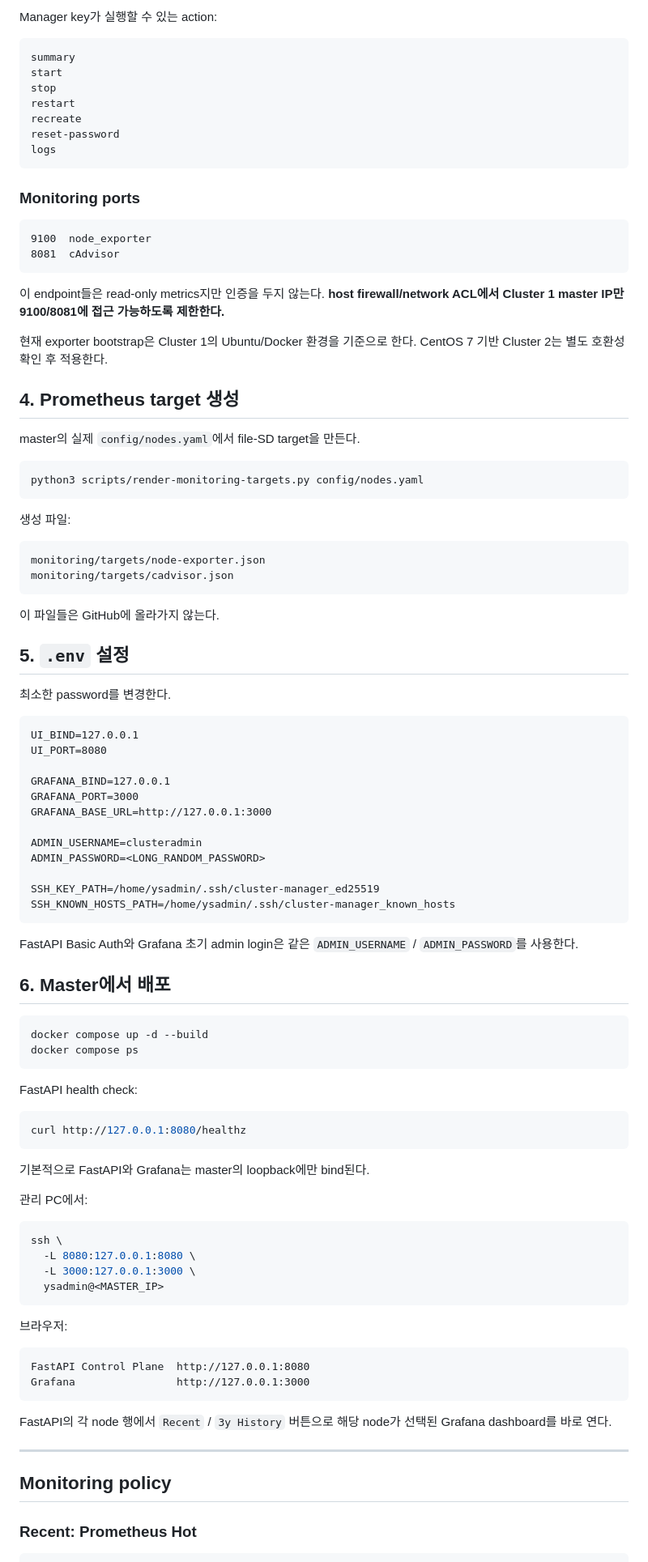
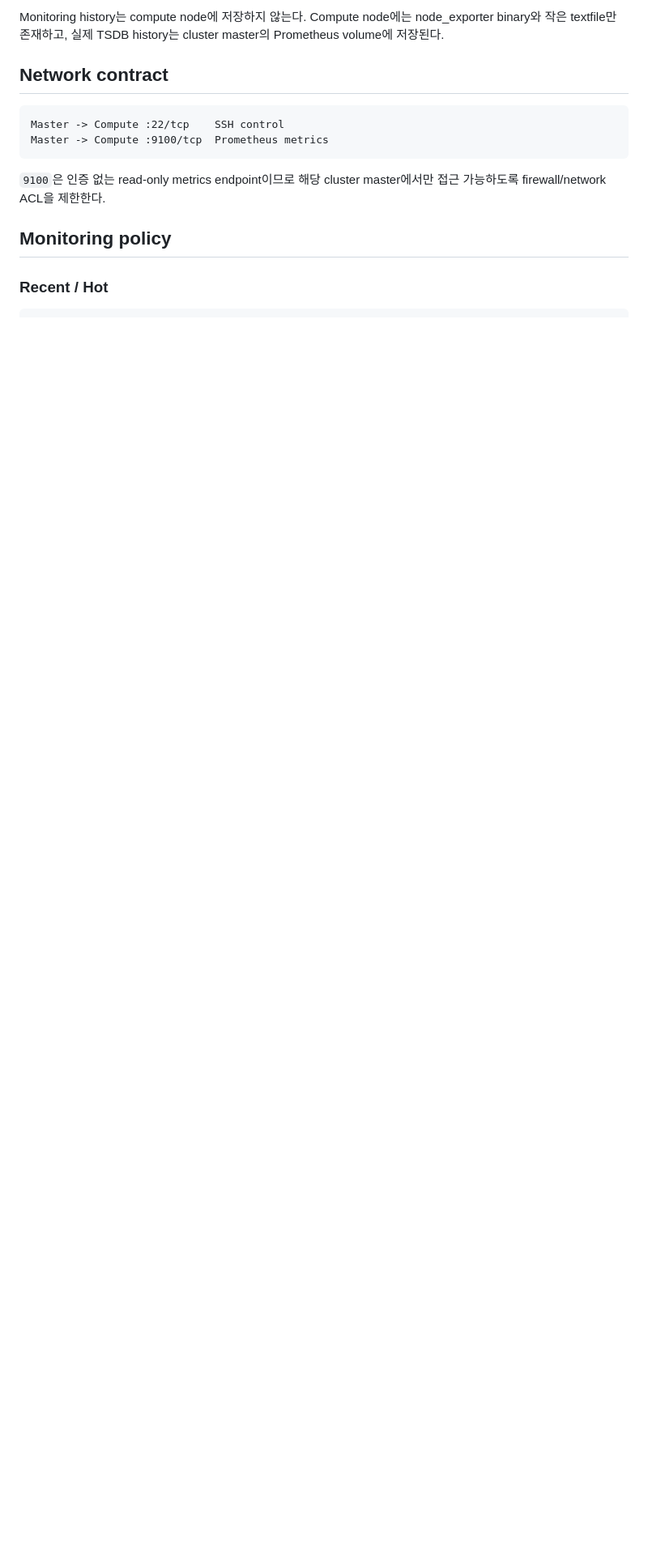
Before and after one commit to jiho-symply/cpu-cluster-manager, a Markdown page: README.md, the part around one of its changes. Shown at 81% size. GitHub-like rendering; blank space fills up the shorter version.

````diff
--- a/README.md
+++ b/README.md
@@ -160,102 +173,17 @@ rm -f /tmp/cluster-manager_ed25519.pub
 
-Manager key가 실행할 수 있는 action:
+Monitoring history는 compute node에 저장하지 않는다. Compute node에는 node_exporter binary와 작은 textfile만 존재하고, 실제 TSDB history는 cluster master의 Prometheus volume에 저장된다.
+
+## Network contract
 
 ```text
-summary
-start
-stop
-restart
-recreate
-reset-password
-logs
+Master -> Compute :22/tcp    SSH control
+Master -> Compute :9100/tcp  Prometheus metrics
 ```
 
-### Monitoring ports
-
-```text
-9100  node_exporter
-8081  cAdvisor
-```
-
-이 endpoint들은 read-only metrics지만 인증을 두지 않는다. **host firewall/network ACL에서 Cluster 1 master IP만 9100/8081에 접근 가능하도록 제한한다.**
-
-현재 exporter bootstrap은 Cluster 1의 Ubuntu/Docker 환경을 기준으로 한다. CentOS 7 기반 Cluster 2는 별도 호환성 확인 후 적용한다.
-
-## 4. Prometheus target 생성
-
-master의 실제 `config/nodes.yaml`에서 file-SD target을 만든다.
-
-```bash
-python3 scripts/render-monitoring-targets.py config/nodes.yaml
-```
-
-생성 파일:
-
-```text
-monitoring/targets/node-exporter.json
-monitoring/targets/cadvisor.json
-```
-
-이 파일들은 GitHub에 올라가지 않는다.
-
-## 5. `.env` 설정
-
-최소한 password를 변경한다.
-
-```dotenv
-UI_BIND=127.0.0.1
-UI_PORT=8080
-
-GRAFANA_BIND=127.0.0.1
-GRAFANA_PORT=3000
-GRAFANA_BASE_URL=http://127.0.0.1:3000
-
-ADMIN_USERNAME=clusteradmin
-ADMIN_PASSWORD=<LONG_RANDOM_PASSWORD>
-
-SSH_KEY_PATH=/home/ysadmin/.ssh/cluster-manager_ed25519
-SSH_KNOWN_HOSTS_PATH=/home/ysadmin/.ssh/cluster-manager_known_hosts
-```
-
-FastAPI Basic Auth와 Grafana 초기 admin login은 같은 `ADMIN_USERNAME` / `ADMIN_PASSWORD`를 사용한다.
-
-## 6. Master에서 배포
-
-```bash
-docker compose up -d --build
-docker compose ps
-```
-
-FastAPI health check:
-
-```bash
-curl http://127.0.0.1:8080/healthz
-```
-
-기본적으로 FastAPI와 Grafana는 master의 loopback에만 bind된다.
-
-관리 PC에서:
-
-```bash
-ssh \
-  -L 8080:127.0.0.1:8080 \
-  -L 3000:127.0.0.1:3000 \
-  ysadmin@<MASTER_IP>
-```
-
-브라우저:
-
-```text
-FastAPI Control Plane  http://127.0.0.1:8080
-Grafana                http://127.0.0.1:3000
-```
-
-FastAPI의 각 node 행에서 `Recent` / `3y History` 버튼으로 해당 node가 선택된 Grafana dashboard를 바로 연다.
-
----
+`9100`은 인증 없는 read-only metrics endpoint이므로 해당 cluster master에서만 접근 가능하도록 firewall/network ACL을 제한한다.
 
 ## Monitoring policy
 
-### Recent: Prometheus Hot
+### Recent / Hot
 
 ```text
````
Also changed, not shown: other parts of README.md (+114 -112 lines).
